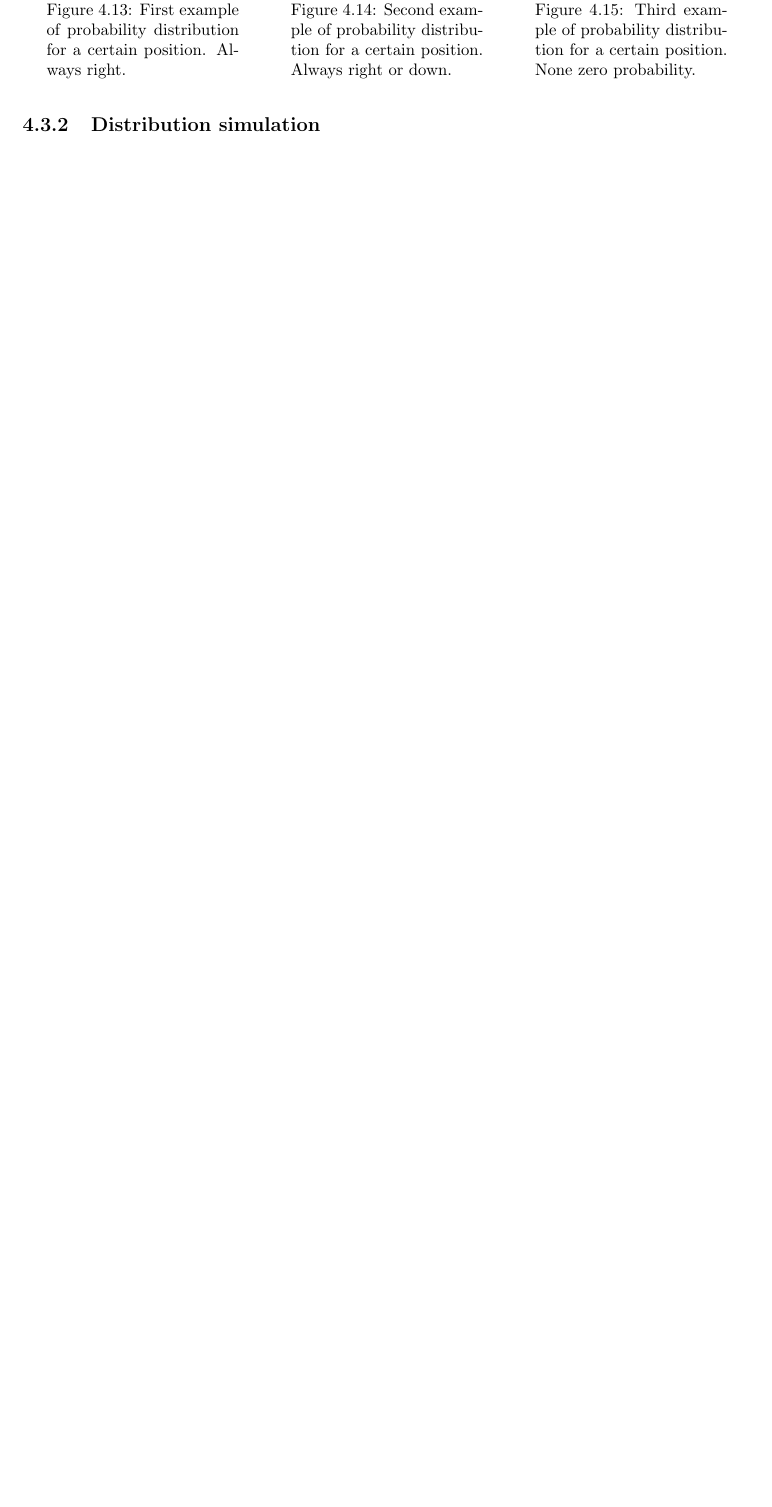
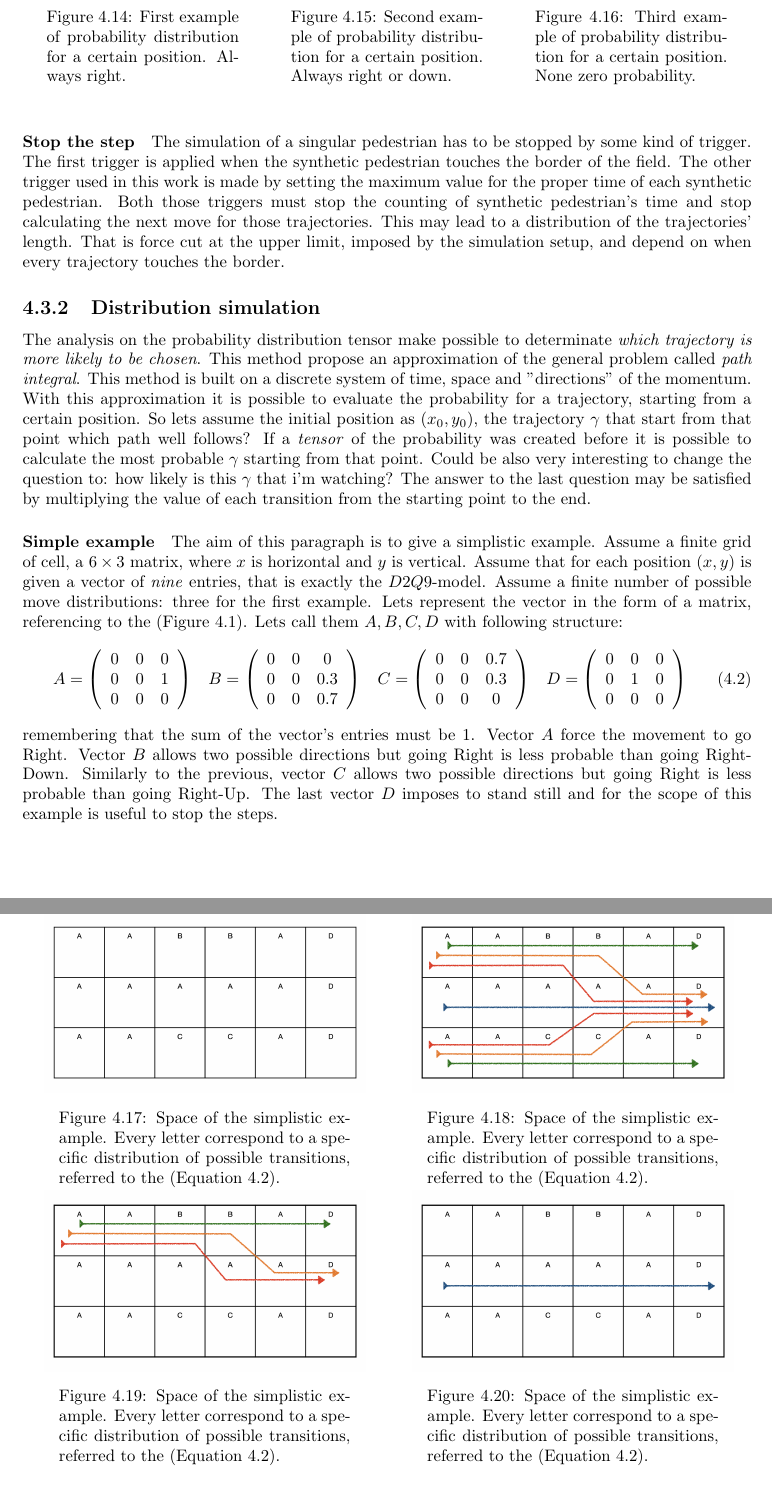
Before and after one commit to nand42/WalkingPedestrians, a LaTeX thesis (PedestrianDynamicsSimulation.tex, which reads sections/simulations.tex): part of page 17 of 28 before the commit and two parts of pages 17 and 18 of 29 after it, the two joined at a grey line, cut so that both start at the same text, the shorter picture padded with empty space. Compiled offline with pdfLaTeX.

Commit message:
scitto Distribution simulation && mappa semplificata per spiegare

```diff
--- a/sections/simulations.tex
+++ b/sections/simulations.tex
@@ -114,6 +132,120 @@ For sure the most probable choice is to go Right, the second is to go Down and t
 All the other directions follows as less probable, but with a non-zero probability.
 	\import{draw/}{D2Q9_example_distribution}
 
+\paragraph{Stop the step}
+The simulation of a singular pedestrian has to be stopped by some kind of trigger.
+The first trigger is applied when the synthetic pedestrian touches the border of the field.
+The other trigger used in this work is made by setting the maximum value for the proper time of each synthetic pedestrian.
+Both those triggers must stop the counting of synthetic pedestrian's time and stop calculating the next move for those trajectories.
+This may lead to a distribution of the trajectories' length.
+That is force cut at the upper limit, imposed by the simulation setup, and depend on when every trajectory touches the border.
+
+
+\FloatBarrier
+\subsection{Distribution simulation}
+The analysis on the probability distribution tensor make possible to determinate \emph{which trajectory is more likely to be chosen}.
+This method propose an approximation of the general problem called \emph{path integral}.
+This method is built on a discrete system of time, space and "directions" of the momentum.
+With this approximation it is possible to evaluate the probability for a trajectory, starting from a certain position.
+So lets assume the initial position as $(x_0, y_0)$, the trajectory $\gamma$ that start from that point which path well follows?
+If a \emph{tensor} of the probability was created before it is possible to calculate the most probable $\gamma$ starting from that point.
+Could be also very interesting to change the question to: how likely is this $\gamma$ that i'm watching?
+The answer to the last question may be satisfied by multiplying the value of each transition from the starting point to the end.
+
+\paragraph{Simple example}
+The aim of this paragraph is to give a simplistic example.
+Assume a finite grid of cell, a $6\times3$ matrix, where $x$ is horizontal and $y$ is vertical.
+Assume that for each position $(x, y)$ is given a vector of \emph{nine} entries, that is exactly the $D2Q9$-model.
+Assume a finite number of possible move distributions: three for the first example.
+Lets represent the vector in the form of a matrix, referencing to the (Figure \ref{fig:D2Q9_k}).
+Lets call them $A, B, C, D$ with following structure:
+\begin{equation}
+\begin{split}
+A=
+\left(
+\begin{array}{ccc}
+ 0 &  0 & 0  \\
+ 0 &  0 & 1  \\
+ 0 &  0 & 0
+\end{array}
+\right)
+\end{split}\quad
+\begin{split}
+B=
+\left(
+\begin{array}{ccc}
+ 0 &  0 & 0  \\
+ 0 &  0 & 0.3  \\
+ 0 &  0 & 0.7
+\end{array}
+\right)
+\end{split}\quad
+\begin{split}
+C=
+\left(
+\begin{array}{ccc}
+ 0 &  0 & 0.7  \\
+ 0 &  0 & 0.3  \\
+ 0 &  0 & 0
+\end{array}
+\right)
+\end{split}\quad
+\begin{split}
+D=
+\left(
+\begin{array}{ccc}
+ 0 &  0 & 0  \\
+ 0 &  1 & 0  \\
+ 0 &  0 & 0
+\end{array}
+\right)
+\end{split}
+\label{equation:simplistic_example_transitions}
+\end{equation}
+remembering that the sum of the vector's entries must be $1$.
+Vector $A$ force the movement to go Right.
+Vector $B$ allows two possible directions but going Right is less probable than going Right-Down.
+Similarly to the previous, vector $C$ allows two possible directions but going Right is less probable than going Right-Up.
+The last vector $D$ imposes to stand still and for the scope of this example is useful to stop the steps.
+
+\begin{figure}[ht]
+\begin{minipage}[c]{0.5\linewidth}
+\centering
+
+\includegraphics[scale=0.1]{draw/Thesis_plots/Thesis_plots.001}
+\captionsetup{width=.8\linewidth}
+\caption{Space of the simplistic example. Every letter correspond to a specific distribution of possible transitions, referred to the (Equation \ref{equation:simplistic_example_transitions}).}
+\label{fig:simplistic_example_1}
+
+\end{minipage}
+\begin{minipage}[c]{0.5\linewidth}
+\centering
+
+\includegraphics[scale=0.1]{draw/Thesis_plots/Thesis_plots.002}
+\captionsetup{width=.8\linewidth}
+\caption{Space of the simplistic example. Every letter correspond to a specific distribution of possible transitions, referred to the (Equation \ref{equation:simplistic_example_transitions}).}
+\label{fig:simplistic_example_2}
+
+\end{minipage}
+\begin{minipage}[c]{0.5\linewidth}
+\centering
+
+\includegraphics[scale=0.1]{draw/Thesis_plots/Thesis_plots.005}
+\captionsetup{width=.8\linewidth}
+\caption{Space of the simplistic example. Every letter correspond to a specific distribution of possible transitions, referred to the (Equation \ref{equation:simplistic_example_transitions}).}
+\label{fig:simplistic_example_5}
+
+\end{minipage}
+\begin{minipage}[c]{0.5\linewidth}
+\centering
+
+\includegraphics[scale=0.1]{draw/Thesis_plots/Thesis_plots.004}
+\captionsetup{width=.8\linewidth}
+\caption{Space of the simplistic example. Every letter correspond to a specific distribution of possible transitions, referred to the (Equation \ref{equation:simplistic_example_transitions}).}
+\label{fig:simplistic_example_4}
+
+\end{minipage}
+\end{figure}
 
 
 
@@ -121,8 +253,8 @@ All the other directions follows as less probable, but with a non-zero probabili
 
 
 
-\FloatBarrier
-\subsection{Distribution simulation}
+
+
 
 
 
```
Also changed, not shown: draw/Thesis_plots/Thesis_plots.001.png (added), draw/Thesis_plots/Thesis_plots.002.png (added), draw/Thesis_plots/Thesis_plots.003.png (added), draw/Thesis_plots/Thesis_plots.004.png (added), draw/Thesis_plots/Thesis_plots.005.png (added), draw/Thesis_plots/Thesis_plots.006.png (added), draw/Thesis_plots/Thesis_plots.007.png (added), draw/grid_3x6_letters.pdf (added), sections/simulations.tex (46 more changed lines), 2 other files.
